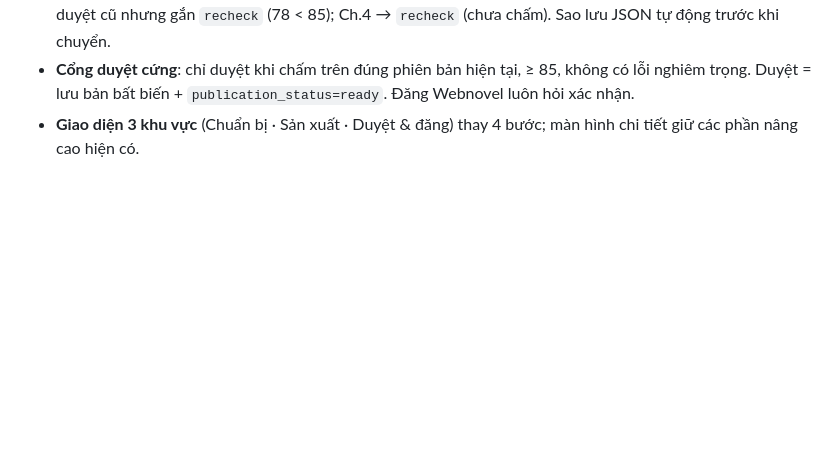
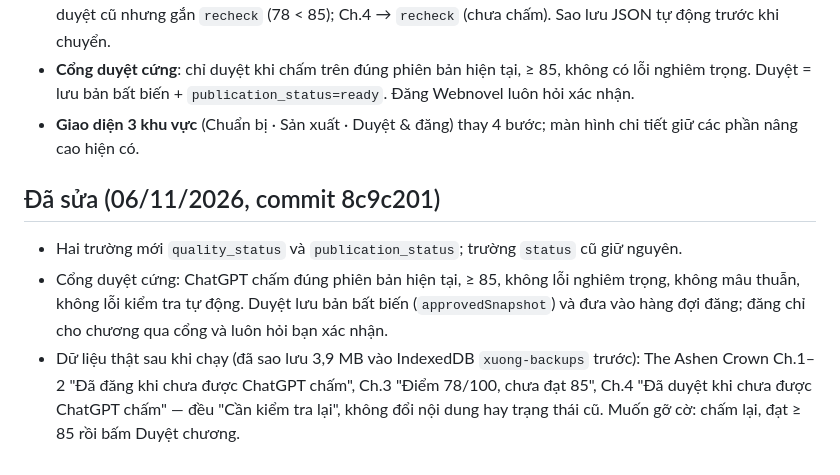
Before and after one commit to theodoichatpage/XUONG_NOI_DUNG, a Markdown page: docs/redesign/STEP1_SURVEY.md, the part around the change. Drawn GitHub-style; blank space fills up the shorter version.

Commit message:
docs(redesign): record the status fix and the real-data result
Co-Authored-By: Claude Opus 5.5 <noreply@anthropic.com>

```diff
--- a/docs/redesign/STEP1_SURVEY.md
+++ b/docs/redesign/STEP1_SURVEY.md
@@ -48,3 +48,9 @@ Nguyên nhân trong mã:
 - **Dữ liệu cũ** (không hạ cấp, không sửa nội dung): Ch.1–2 → `published` + cờ `legacy_unreviewed`; Ch.3 → giữ duyệt cũ nhưng gắn `recheck` (78 < 85); Ch.4 → `recheck` (chưa chấm). Sao lưu JSON tự động trước khi chuyển.
 - **Cổng duyệt cứng**: chỉ duyệt khi chấm trên đúng phiên bản hiện tại, ≥ 85, không có lỗi nghiêm trọng. Duyệt = lưu bản bất biến + `publication_status=ready`. Đăng Webnovel luôn hỏi xác nhận.
 - **Giao diện 3 khu vực** (Chuẩn bị · Sản xuất · Duyệt & đăng) thay 4 bước; màn hình chi tiết giữ các phần nâng cao hiện có.
+
+## Đã sửa (06/11/2026, commit 8c9c201)
+
+- Hai trường mới `quality_status` và `publication_status`; trường `status` cũ giữ nguyên.
+- Cổng duyệt cứng: ChatGPT chấm đúng phiên bản hiện tại, ≥ 85, không lỗi nghiêm trọng, không mâu thuẫn, không lỗi kiểm tra tự động. Duyệt lưu bản bất biến (`approvedSnapshot`) và đưa vào hàng đợi đăng; đăng chỉ cho chương qua cổng và luôn hỏi bạn xác nhận.
+- Dữ liệu thật sau khi chạy (đã sao lưu 3,9 MB vào IndexedDB `xuong-backups` trước): The Ashen Crown Ch.1–2 "Đã đăng khi chưa được ChatGPT chấm", Ch.3 "Điểm 78/100, chưa đạt 85", Ch.4 "Đã duyệt khi chưa được ChatGPT chấm" — đều "Cần kiểm tra lại", không đổi nội dung hay trạng thái cũ. Muốn gỡ cờ: chấm lại, đạt ≥ 85 rồi bấm Duyệt chương.
```
